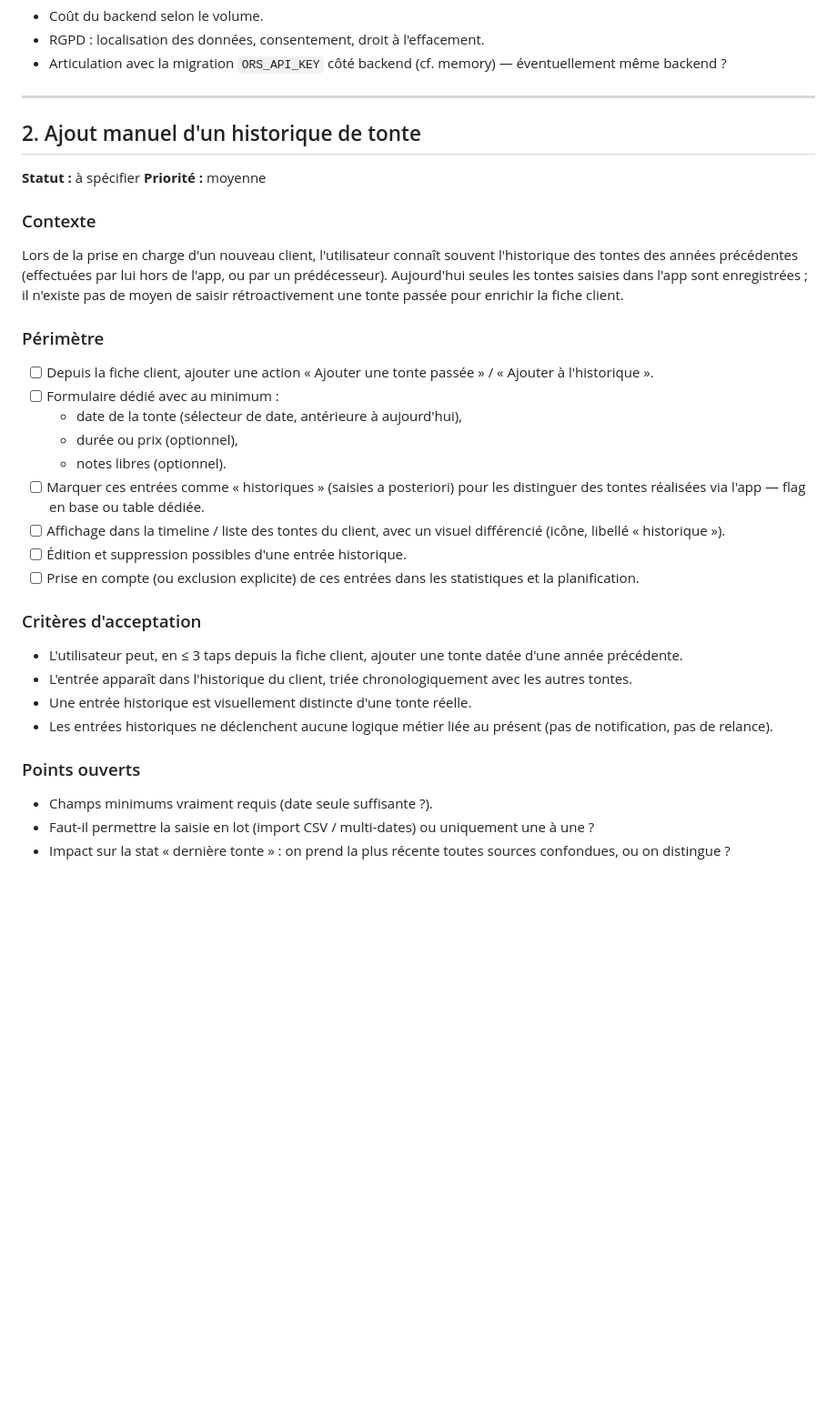
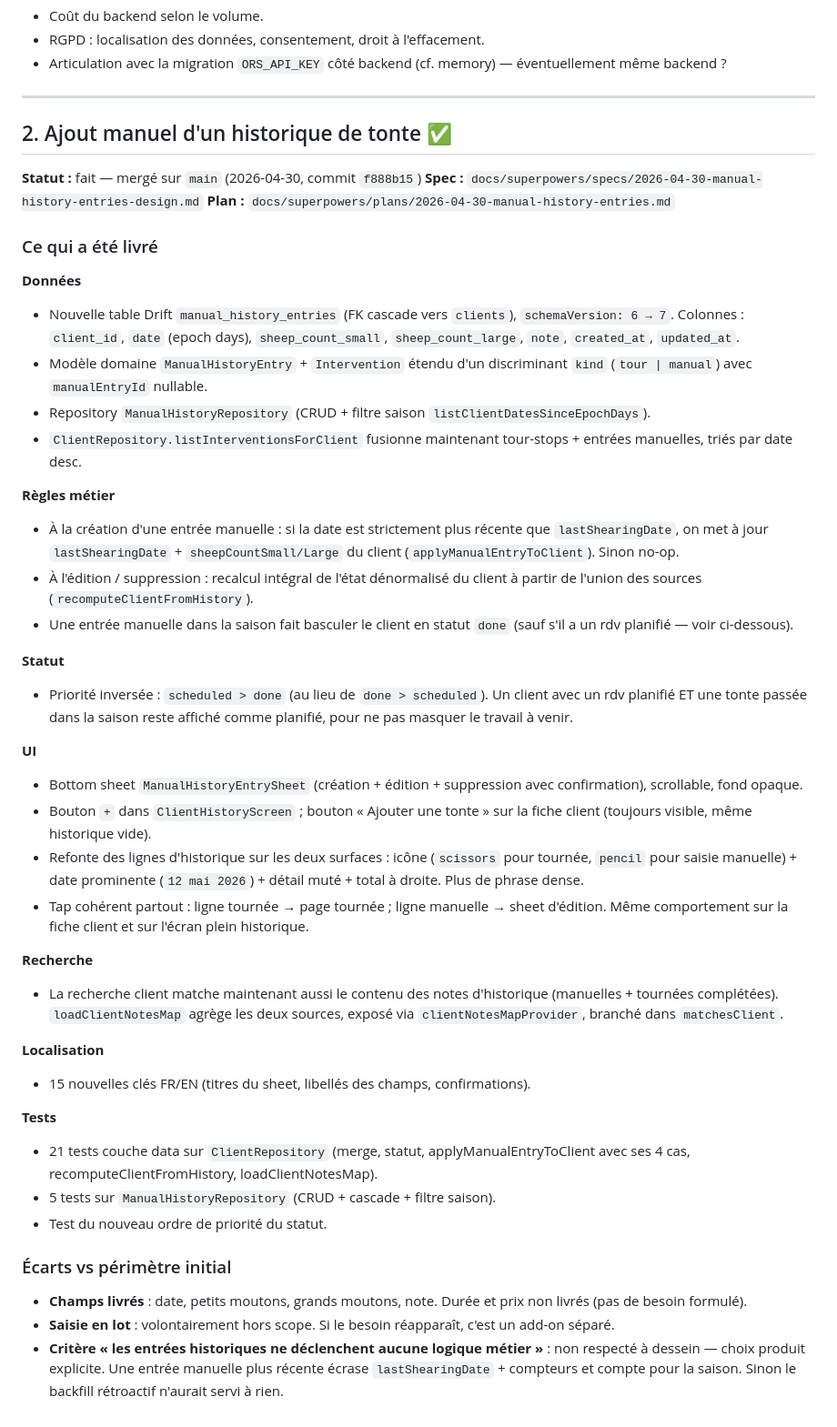
Before and after one commit to raphael-gauthier/coup-laine, a Markdown page: TODO.md, the part around the change. Shown at 91% size. Drawn GitHub-style; blank space fills up the shorter version.

Commit message:
docs(todo): mark #2 (manual history entries) as done with delivery summary
Co-Authored-By: Claude Opus 4.7 (1M context) <noreply@anthropic.com>

```diff
--- a/TODO.md
+++ b/TODO.md
@@ -38,32 +38,47 @@ Les données (clients, tontes, historique, matrices de distances) sont aujourd'h
 
 ---
 
-## 2. Ajout manuel d'un historique de tonte
+## 2. Ajout manuel d'un historique de tonte ✅
 
-**Statut :** à spécifier
-**Priorité :** moyenne
+**Statut :** fait — mergé sur `main` (2026-04-30, commit `f888b15`)
+**Spec :** `docs/superpowers/specs/2026-04-30-manual-history-entries-design.md`
+**Plan :** `docs/superpowers/plans/2026-04-30-manual-history-entries.md`
 
-### Contexte
-Lors de la prise en charge d'un nouveau client, l'utilisateur connaît souvent l'historique des tontes des années précédentes (effectuées par lui hors de l'app, ou par un prédécesseur). Aujourd'hui seules les tontes saisies dans l'app sont enregistrées ; il n'existe pas de moyen de saisir rétroactivement une tonte passée pour enrichir la fiche client.
+### Ce qui a été livré
 
-### Périmètre
-- [ ] Depuis la fiche client, ajouter une action « Ajouter une tonte passée » / « Ajouter à l'historique ».
-- [ ] Formulaire dédié avec au minimum :
-  - date de la tonte (sélecteur de date, antérieure à aujourd'hui),
-  - durée ou prix (optionnel),
-  - notes libres (optionnel).
-- [ ] Marquer ces entrées comme « historiques » (saisies a posteriori) pour les distinguer des tontes réalisées via l'app — flag en base ou table dédiée.
-- [ ] Affichage dans la timeline / liste des tontes du client, avec un visuel différencié (icône, libellé « historique »).
-- [ ] Édition et suppression possibles d'une entrée historique.
-- [ ] Prise en compte (ou exclusion explicite) de ces entrées dans les statistiques et la planification.
+**Données**
+- Nouvelle table Drift `manual_history_entries` (FK cascade vers `clients`), `schemaVersion: 6 → 7`. Colonnes : `client_id`, `date` (epoch days), `sheep_count_small`, `sheep_count_large`, `note`, `created_at`, `updated_at`.
+- Modèle domaine `ManualHistoryEntry` + `Intervention` étendu d'un discriminant `kind` (`tour | manual`) avec `manualEntryId` nullable.
+- Repository `ManualHistoryRepository` (CRUD + filtre saison `listClientDatesSinceEpochDays`).
+- `ClientRepository.listInterventionsForClient` fusionne maintenant tour-stops + entrées manuelles, triés par date desc.
 
-### Critères d'acceptation
-- L'utilisateur peut, en ≤ 3 taps depuis la fiche client, ajouter une tonte datée d'une année précédente.
-- L'entrée apparaît dans l'historique du client, triée chronologiquement avec les autres tontes.
-- Une entrée historique est visuellement distincte d'une tonte réelle.
-- Les entrées historiques ne déclenchent aucune logique métier liée au présent (pas de notification, pas de relance).
+**Règles métier**
+- À la création d'une entrée manuelle : si la date est strictement plus récente que `lastShearingDate`, on met à jour `lastShearingDate` + `sheepCountSmall/Large` du client (`applyManualEntryToClient`). Sinon no-op.
+- À l'édition / suppression : recalcul intégral de l'état dénormalisé du client à partir de l'union des sources (`recomputeClientFromHistory`).
+- Une entrée manuelle dans la saison fait basculer le client en statut `done` (sauf s'il a un rdv planifié — voir ci-dessous).
 
-### Points ouverts
-- Champs minimums vraiment requis (date seule suffisante ?).
-- Faut-il permettre la saisie en lot (import CSV / multi-dates) ou uniquement une à une ?
-- Impact sur la stat « dernière tonte » : on prend la plus récente toutes sources confondues, ou on distingue ?
+**Statut**
+- Priorité inversée : `scheduled > done` (au lieu de `done > scheduled`). Un client avec un rdv planifié ET une tonte passée dans la saison reste affiché comme planifié, pour ne pas masquer le travail à venir.
+
+**UI**
+- Bottom sheet `ManualHistoryEntrySheet` (création + édition + suppression avec confirmation), scrollable, fond opaque.
+- Bouton `+` dans `ClientHistoryScreen` ; bouton « Ajouter une tonte » sur la fiche client (toujours visible, même historique vide).
+- Refonte des lignes d'historique sur les deux surfaces : icône (`scissors` pour tournée, `pencil` pour saisie manuelle) + date prominente (`12 mai 2026`) + détail muté + total à droite. Plus de phrase dense.
+- Tap cohérent partout : ligne tournée → page tournée ; ligne manuelle → sheet d'édition. Même comportement sur la fiche client et sur l'écran plein historique.
+
+**Recherche**
+- La recherche client matche maintenant aussi le contenu des notes d'historique (manuelles + tournées complétées). `loadClientNotesMap` agrège les deux sources, exposé via `clientNotesMapProvider`, branché dans `matchesClient`.
+
+**Localisation**
+- 15 nouvelles clés FR/EN (titres du sheet, libellés des champs, confirmations).
+
+**Tests**
+- 21 tests couche data sur `ClientRepository` (merge, statut, applyManualEntryToClient avec ses 4 cas, recomputeClientFromHistory, loadClientNotesMap).
+- 5 tests sur `ManualHistoryRepository` (CRUD + cascade + filtre saison).
+- Test du nouveau ordre de priorité du statut.
+
+### Écarts vs périmètre initial
+
+- **Champs livrés** : date, petits moutons, grands moutons, note. Durée et prix non livrés (pas de besoin formulé).
+- **Saisie en lot** : volontairement hors scope. Si le besoin réapparaît, c'est un add-on séparé.
+- **Critère « les entrées historiques ne déclenchent aucune logique métier »** : non respecté à dessein — choix produit explicite. Une entrée manuelle plus récente écrase `lastShearingDate` + compteurs et compte pour la saison. Sinon le backfill rétroactif n'aurait servi à rien.
```
